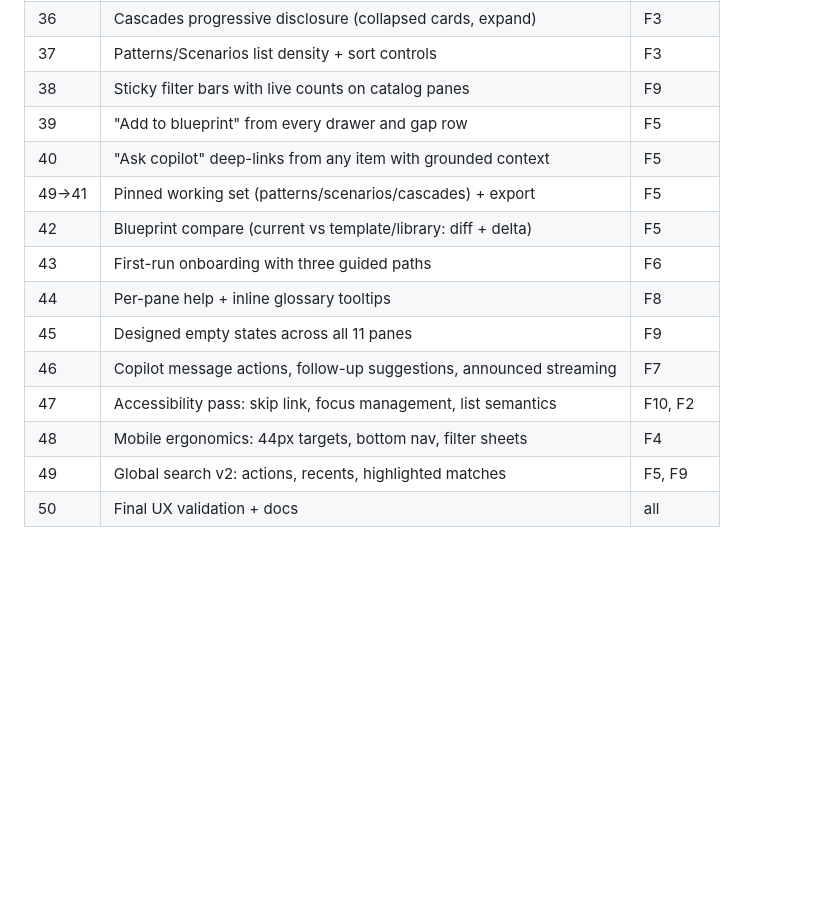
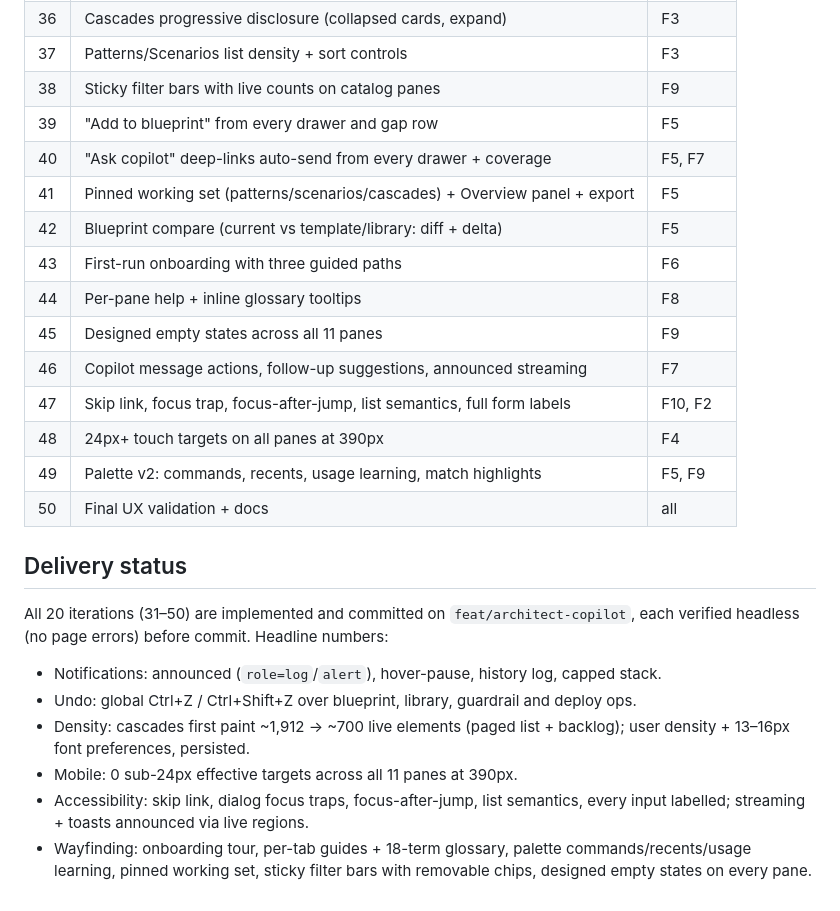
Before and after one commit to harishgovardhandamodar/AI-Agents-Patterns, a Markdown page: UX-ANALYSIS.md, the part around the change. GitHub-like rendering; blank space fills up the shorter version.

Commit message:
Iteration 50: final UX validation green plus delivery notes (31-50 complete)

```diff
--- a/UX-ANALYSIS.md
+++ b/UX-ANALYSIS.md
@@ -71,14 +71,30 @@ pane (keyboard users re-tab from the top bar each time).
 | 37 | Patterns/Scenarios list density + sort controls | F3 |
 | 38 | Sticky filter bars with live counts on catalog panes | F9 |
 | 39 | "Add to blueprint" from every drawer and gap row | F5 |
-| 40 | "Ask copilot" deep-links from any item with grounded context | F5 |
-| 49→41 | Pinned working set (patterns/scenarios/cascades) + export | F5 |
+| 40 | "Ask copilot" deep-links auto-send from every drawer + coverage | F5, F7 |
+| 41 | Pinned working set (patterns/scenarios/cascades) + Overview panel + export | F5 |
 | 42 | Blueprint compare (current vs template/library: diff + delta) | F5 |
 | 43 | First-run onboarding with three guided paths | F6 |
 | 44 | Per-pane help + inline glossary tooltips | F8 |
 | 45 | Designed empty states across all 11 panes | F9 |
 | 46 | Copilot message actions, follow-up suggestions, announced streaming | F7 |
-| 47 | Accessibility pass: skip link, focus management, list semantics | F10, F2 |
-| 48 | Mobile ergonomics: 44px targets, bottom nav, filter sheets | F4 |
-| 49 | Global search v2: actions, recents, highlighted matches | F5, F9 |
+| 47 | Skip link, focus trap, focus-after-jump, list semantics, full form labels | F10, F2 |
+| 48 | 24px+ touch targets on all panes at 390px | F4 |
+| 49 | Palette v2: commands, recents, usage learning, match highlights | F5, F9 |
 | 50 | Final UX validation + docs | all |
+
+## Delivery status
+
+All 20 iterations (31–50) are implemented and committed on `feat/architect-copilot`,
+each verified headless (no page errors) before commit. Headline numbers:
+
+- Notifications: announced (`role=log`/`alert`), hover-pause, history log, capped stack.
+- Undo: global Ctrl+Z / Ctrl+Shift+Z over blueprint, library, guardrail and deploy ops.
+- Density: cascades first paint ~1,912 → ~700 live elements (paged list + backlog);
+  user density + 13–16px font preferences, persisted.
+- Mobile: 0 sub-24px effective targets across all 11 panes at 390px.
+- Accessibility: skip link, dialog focus traps, focus-after-jump, list semantics,
+  every input labelled; streaming + toasts announced via live regions.
+- Wayfinding: onboarding tour, per-tab guides + 18-term glossary, palette
+  commands/recents/usage learning, pinned working set, sticky filter bars with
+  removable chips, designed empty states on every pane.
```
